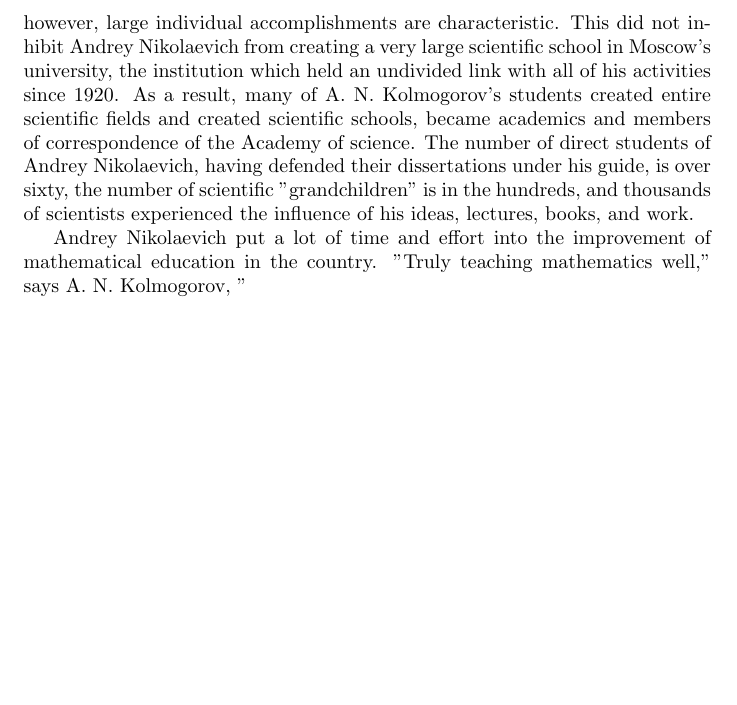
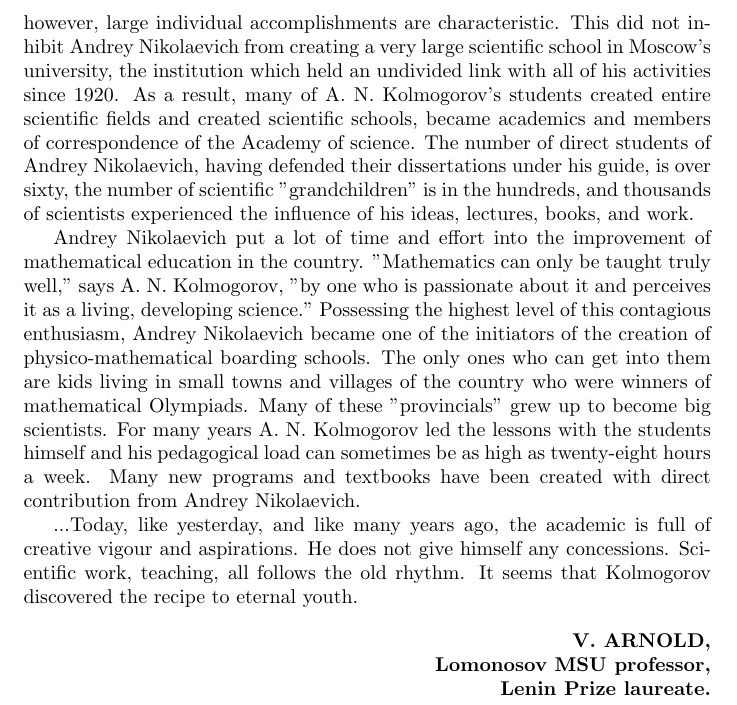
Before and after one commit to AndreyBorisKhesin/Translation, a LaTeX document (Kolmogorov's School.tex): part of page 2 of 2, cut so that both start at the same text, the shorter picture padded with empty space. Compiled offline with pdfLaTeX.

Commit message:
done, needs editing

```diff
--- a/Kolmogorov's School.tex
+++ b/Kolmogorov's School.tex
@@ -34,5 +34,19 @@ As a result, many of A. N. Kolmogorov's students created entire scientific field
 The number of direct students of Andrey Nikolaevich, having defended their dissertations under his guide, is over sixty, the number of scientific "grandchildren" is in the hundreds, and thousands of scientists experienced the influence of his ideas, lectures, books, and work.
 
 Andrey Nikolaevich put a lot of time and effort into the improvement of mathematical education in the country.
-"Truly teaching mathematics well," says A. N. Kolmogorov, "
+"Mathematics can only be taught truly well," says A. N. Kolmogorov, "by one who is passionate about it and perceives it as a living, developing science."
+Possessing the highest level of this contagious enthusiasm, Andrey Nikolaevich became one of the initiators of the creation of physico-mathematical boarding schools.
+The only ones who can get into them are kids living in small towns and villages of the country who were winners of mathematical Olympiads.
+Many of these "provincials" grew up to become big scientists.
+For many years A. N. Kolmogorov led the lessons with the students himself and his pedagogical load can sometimes be as high as twenty-eight hours a week.
+Many new programs and textbooks have been created with direct contribution from Andrey Nikolaevich.
+
+...Today, like yesterday, and like many years ago, the academic is full of creative vigour and aspirations.
+He does not give himself any concessions.
+Scientific work, teaching, all follows the old rhythm.
+It seems that Kolmogorov discovered the recipe to eternal youth.
+
+\begin{flushright}
+\textbf{V. ARNOLD,\\Lomonosov MSU professor,\\Lenin Prize laureate.}
+\end{flushright}
 \end{document}
```
